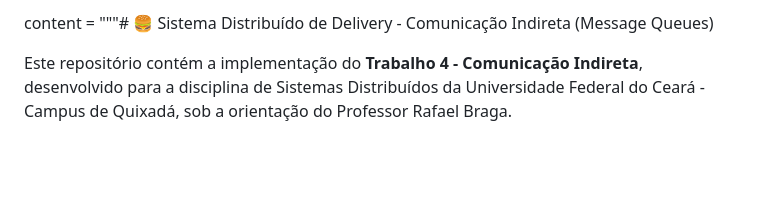
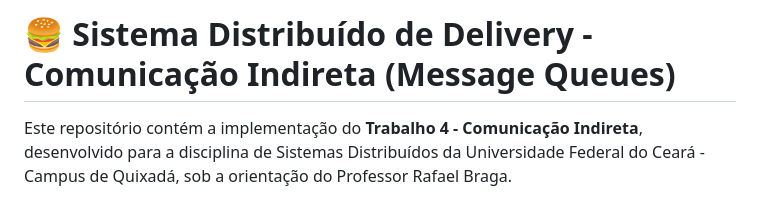
Before and after one commit to avelinofaco/Delivery-API-RESTful, a Markdown page: README.md, the part around one of its changes. Rendered like a GitHub page; blank space fills up the shorter version.

Commit message:
Readme formatado
Updated README to improve formatting and clarity.

```diff
--- a/README.md
+++ b/README.md
@@ -1,4 +1,4 @@
-content = """# 🍔 Sistema Distribuído de Delivery - Comunicação Indireta (Message Queues)
+# 🍔 Sistema Distribuído de Delivery - Comunicação Indireta (Message Queues)
 
 Este repositório contém a implementação do **Trabalho 4 - Comunicação Indireta**, desenvolvido para a disciplina de Sistemas Distribuídos da Universidade Federal do Ceará - Campus de Quixadá, sob a orientação do Professor Rafael Braga.
 
```
Also changed, not shown: other parts of README.md (+13 -7 lines).
